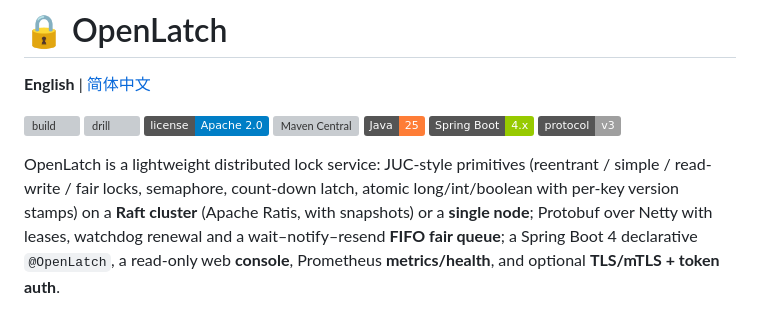
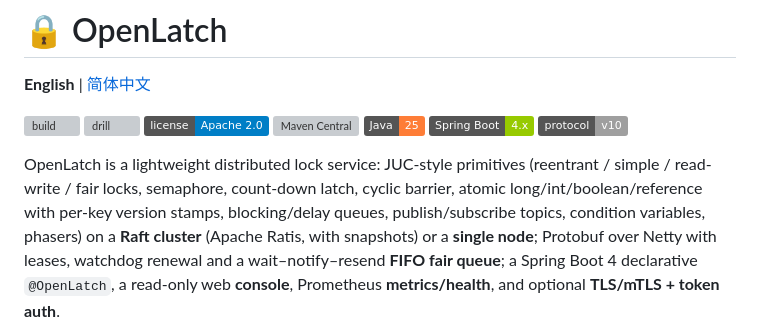
Before and after one commit to LamSpace/OpenLatch, a Markdown page: README.md, the part around the change. Drawn GitHub-style; badges without logos; grey boxes are pictures that could not be loaded.

Commit message:
docs: README 双语版对外枚举与协议徽章同步至 v10——原语清单补齐 v5–v10 六代已落地项（循环屏障、有值引用、有界/延时队列、广播 topic、条件变量、相位器），protocol 徽章 v3→v10 与 10-compatibility 互链口径对齐

```diff
--- a/README.md
+++ b/README.md
@@ -8,11 +8,12 @@
 [![Maven Central](https://img.shields.io/maven-central/v/io.github.lamspace/openlatch-client)](https://central.sonatype.com/artifact/io.github.lamspace/openlatch-client)
 [![Java](https://img.shields.io/badge/Java-25-orange)](#-requirements)
 [![Spring Boot](https://img.shields.io/badge/Spring%20Boot-4.x-green)](docs/guide/en/04-spring-boot-starter.md)
-[![Protocol](https://img.shields.io/badge/protocol-v3-lightgrey)](docs/guide/en/10-compatibility.md)
+[![Protocol](https://img.shields.io/badge/protocol-v10-lightgrey)](docs/guide/en/10-compatibility.md)
 
 OpenLatch is a lightweight distributed lock service: JUC-style primitives (reentrant /
-simple / read-write / fair locks, semaphore, count-down latch, atomic long/int/boolean
-with per-key version stamps) on a **Raft cluster**
+simple / read-write / fair locks, semaphore, count-down latch, cyclic barrier, atomic
+long/int/boolean/reference with per-key version stamps, blocking/delay queues,
+publish/subscribe topics, condition variables, phasers) on a **Raft cluster**
 (Apache Ratis, with snapshots) or a **single node**; Protobuf over Netty with leases,
 watchdog renewal and a wait–notify–resend **FIFO fair queue**; a Spring Boot 4 declarative
 `@OpenLatch`, a read-only web **console**, Prometheus **metrics/health**, and optional
```
Also changed, not shown: README_CN.md (+3 -2 lines).
